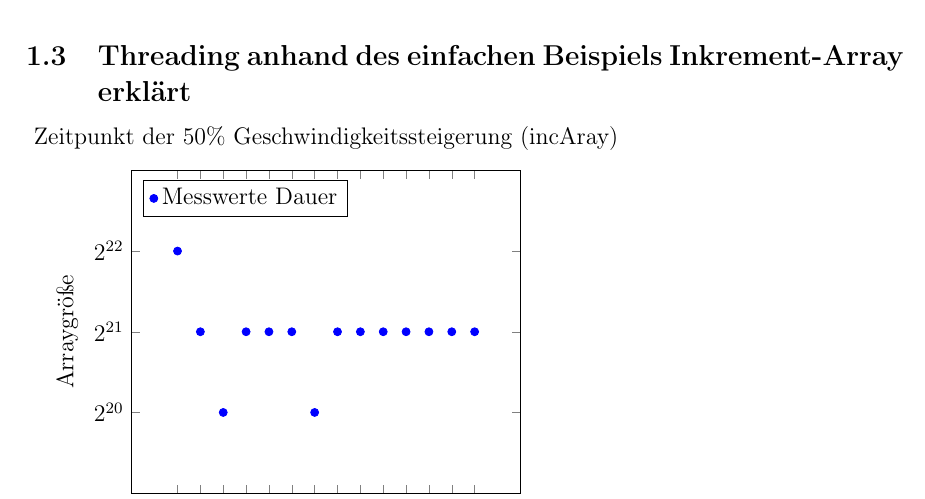
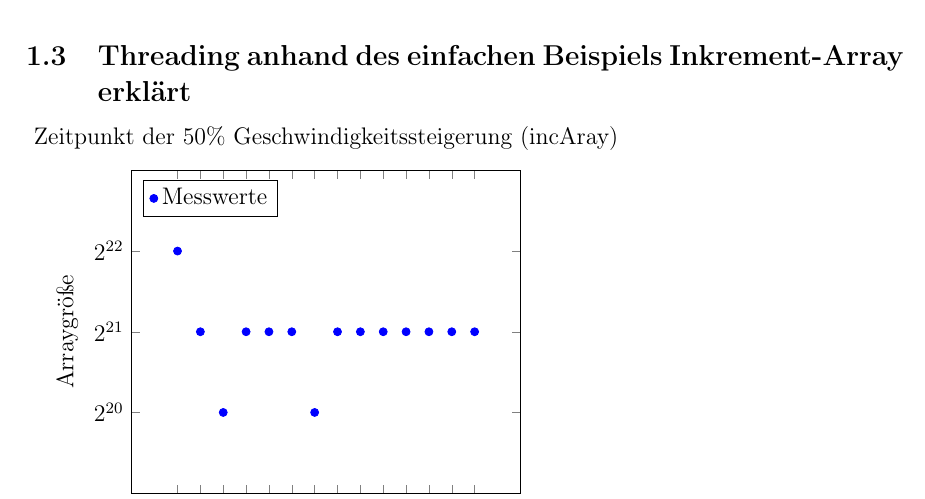
Before and after one commit to Leon333M/Sortierverfahren, a LaTeX document (Bachelorarbeit/main.tex, which reads Bachelorarbeit/Kapitel/Einleitung.tex): part of page 4 of 15, cut so that both start at the same text. Compiled offline with pdfLaTeX.

Commit message:
Messwerte

```diff
--- a/Bachelorarbeit/Kapitel/Einleitung.tex
+++ b/Bachelorarbeit/Kapitel/Einleitung.tex
@@ -45,7 +45,7 @@
                     (11,2097152) (12,2097152) (13,2097152) (14,2097152)
                     (15,2097152) (16,2097152)
                 };
-            \addlegendentry{Messwerte Dauer}
+            \addlegendentry{Messwerte}
         \end{axis}
     \end{tikzpicture}%
 }
```
Also changed, not shown: 1 other file.
